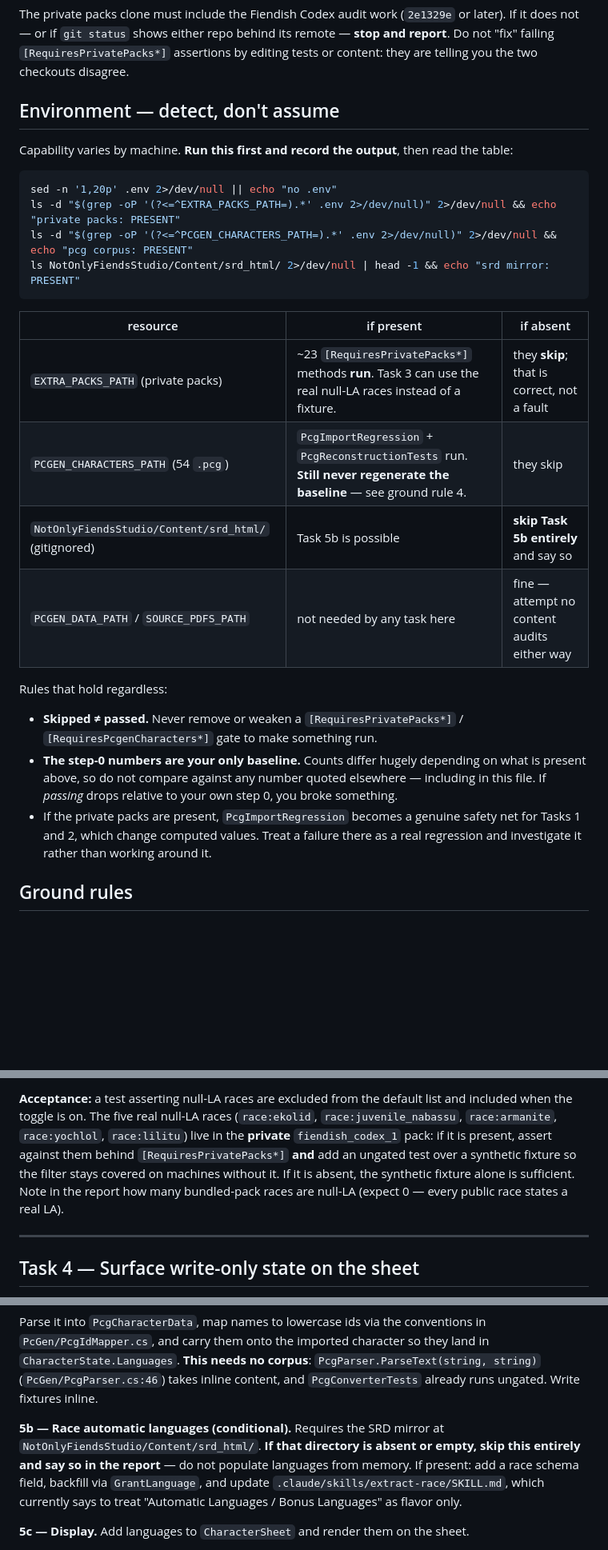
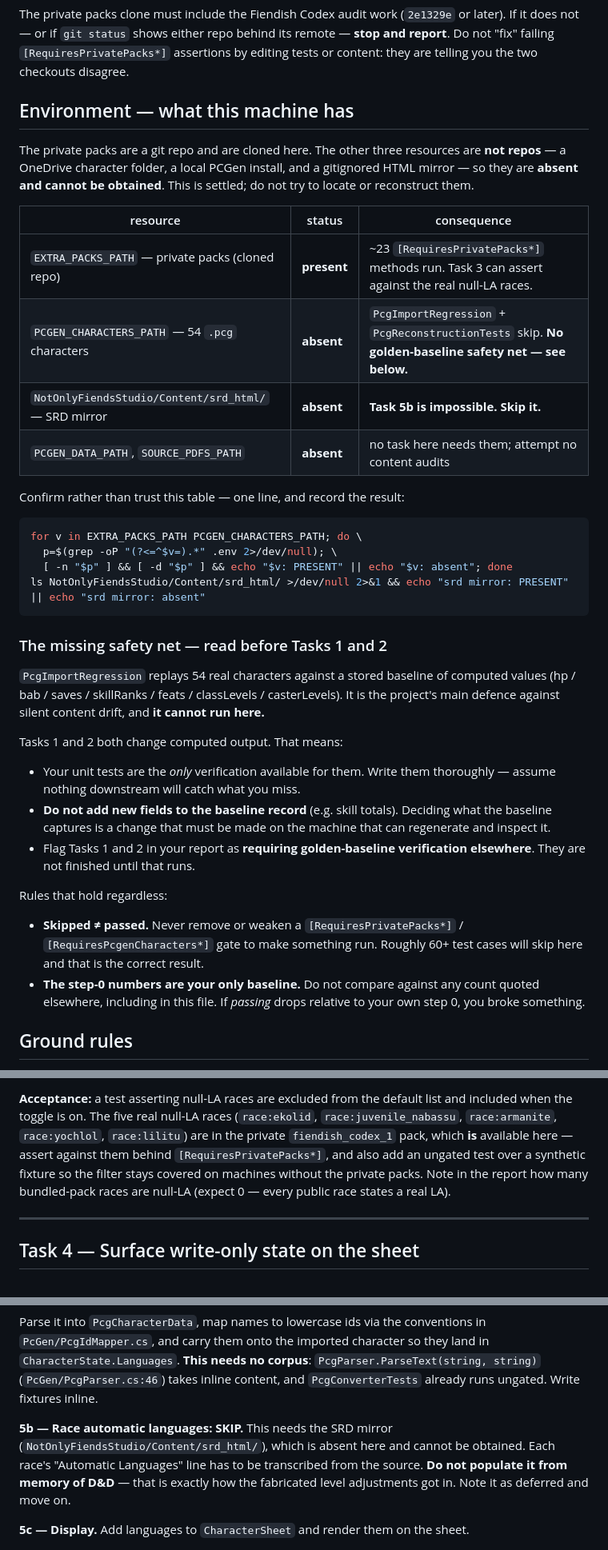
Before and after one commit to emm-n-m/not-only-fiends, a Markdown page: ENGINE_UI_TASKS.md, 3 parts joined by grey strips. Shown at 80% size. Drawn GitHub-style; blank space fills up the shorter version.

Commit message:
ENGINE_UI_TASKS: state the dev machine's resources as settled facts
The private packs are a git repo and are cloned there; the characters folder,
PCGen install and SRD mirror are not repos and cannot be obtained. Replaces the
detection-and-branch table with what is actually true, keeping a one-line
confirmation step.

Corrects a claim that was backwards in the previous draft: with no character
corpus, PcgImportRegression cannot run, so Tasks 1 and 2 change computed values
with no golden-baseline safety net rather than with one. Adds a section saying so
plainly - unit tests are the only verification available, the baseline record
must not gain new fields (deciding what it captures belongs on the machine that
can regenerate it), and both tasks must be flagged as requiring baseline
verification elsewhere before they count as finished.

Task 5b is now a definite skip rather than a conditional one, with the reason
spelled out: the automatic-languages line has to be transcribed from the source,
and populating it from memory is how the fabricated level adjustments got in.
Task 3 can use the five real null-LA races, since the private pack is present.

````diff
--- a/ENGINE_UI_TASKS.md
+++ b/ENGINE_UI_TASKS.md
@@ -28,34 +28,53 @@ does not — or if `git status` shows either repo behind its remote — **stop a
 "fix" failing `[RequiresPrivatePacks*]` assertions by editing tests or content: they are
 telling you the two checkouts disagree.
 
-## Environment — detect, don't assume
+## Environment — what this machine has
 
-Capability varies by machine. **Run this first and record the output**, then read the table:
+The private packs are a git repo and are cloned here. The other three resources are **not
+repos** — a OneDrive character folder, a local PCGen install, and a gitignored HTML mirror —
+so they are **absent and cannot be obtained**. This is settled; do not try to locate or
+reconstruct them.
+
+| resource | status | consequence |
+|---|---|---|
+| `EXTRA_PACKS_PATH` — private packs (cloned repo) | **present** | ~23 `[RequiresPrivatePacks*]` methods run. Task 3 can assert against the real null-LA races. |
+| `PCGEN_CHARACTERS_PATH` — 54 `.pcg` characters | **absent** | `PcgImportRegression` + `PcgReconstructionTests` skip. **No golden-baseline safety net — see below.** |
+| `NotOnlyFiendsStudio/Content/srd_html/` — SRD mirror | **absent** | **Task 5b is impossible. Skip it.** |
+| `PCGEN_DATA_PATH`, `SOURCE_PDFS_PATH` | **absent** | no task here needs them; attempt no content audits |
+
+Confirm rather than trust this table — one line, and record the result:
 
 ```bash
-sed -n '1,20p' .env 2>/dev/null || echo "no .env"
-ls -d "$(grep -oP '(?<=^EXTRA_PACKS_PATH=).*' .env 2>/dev/null)" 2>/dev/null && echo "private packs: PRESENT"
-ls -d "$(grep -oP '(?<=^PCGEN_CHARACTERS_PATH=).*' .env 2>/dev/null)" 2>/dev/null && echo "pcg corpus: PRESENT"
-ls NotOnlyFiendsStudio/Content/srd_html/ 2>/dev/null | head -1 && echo "srd mirror: PRESENT"
+for v in EXTRA_PACKS_PATH PCGEN_CHARACTERS_PATH; do \
+  p=$(grep -oP "(?<=^$v=).*" .env 2>/dev/null); \
+  [ -n "$p" ] && [ -d "$p" ] && echo "$v: PRESENT" || echo "$v: absent"; done
+ls NotOnlyFiendsStudio/Content/srd_html/ >/dev/null 2>&1 && echo "srd mirror: PRESENT" || echo "srd mirror: absent"
 ```
 
-| resource | if present | if absent |
-|---|---|---|
-| `EXTRA_PACKS_PATH` (private packs) | ~23 `[RequiresPrivatePacks*]` methods **run**. Task 3 can use the real null-LA races instead of a fixture. | they **skip**; that is correct, not a fault |
-| `PCGEN_CHARACTERS_PATH` (54 `.pcg`) | `PcgImportRegression` + `PcgReconstructionTests` run. **Still never regenerate the baseline** — see ground rule 4. | they skip |
-| `NotOnlyFiendsStudio/Content/srd_html/` (gitignored) | Task 5b is possible | **skip Task 5b entirely** and say so |
-| `PCGEN_DATA_PATH` / `SOURCE_PDFS_PATH` | not needed by any task here | fine — attempt no content audits either way |
+### The missing safety net — read before Tasks 1 and 2
+
+`PcgImportRegression` replays 54 real characters against a stored baseline of computed values
+(hp / bab / saves / skillRanks / feats / classLevels / casterLevels). It is the project's main
+defence against silent content drift, and **it cannot run here.**
+
+Tasks 1 and 2 both change computed output. That means:
+
+- Your unit tests are the *only* verification available for them. Write them thoroughly —
+  assume nothing downstream will catch what you miss.
+- **Do not add new fields to the baseline record** (e.g. skill totals). Deciding what the
+  baseline captures is a change that must be made on the machine that can regenerate and
+  inspect it.
+- Flag Tasks 1 and 2 in your report as **requiring golden-baseline verification elsewhere**.
+  They are not finished until that runs.
 
 Rules that hold regardless:
 
 - **Skipped ≠ passed.** Never remove or weaken a `[RequiresPrivatePacks*]` /
-  `[RequiresPcgenCharacters*]` gate to make something run.
-- **The step-0 numbers are your only baseline.** Counts differ hugely depending on what is
-  present above, so do not compare against any number quoted elsewhere — including in this
-  file. If *passing* drops relative to your own step 0, you broke something.
-- If the private packs are present, `PcgImportRegression` becomes a genuine safety net for
-  Tasks 1 and 2, which change computed values. Treat a failure there as a real regression and
-  investigate it rather than working around it.
+  `[RequiresPcgenCharacters*]` gate to make something run. Roughly 60+ test cases will skip
+  here and that is the correct result.
+- **The step-0 numbers are your only baseline.** Do not compare against any count quoted
+  elsewhere, including in this file. If *passing* drops relative to your own step 0, you broke
+  something.
 
 ## Ground rules
 
@@ -186,11 +205,11 @@ currently cannot (it prints `(LA +N)` only when `> 0`).
 
 **Acceptance:** a test asserting null-LA races are excluded from the default list and included
 when the toggle is on. The five real null-LA races (`race:ekolid`, `race:juvenile_nabassu`,
-`race:armanite`, `race:yochlol`, `race:lilitu`) live in the **private** `fiendish_codex_1` pack:
-if it is present, assert against them behind `[RequiresPrivatePacks*]` **and** add an ungated
-test over a synthetic fixture so the filter stays covered on machines without it. If it is
-absent, the synthetic fixture alone is sufficient. Note in the report how many bundled-pack
-races are null-LA (expect 0 — every public race states a real LA).
+`race:armanite`, `race:yochlol`, `race:lilitu`) are in the private `fiendish_codex_1` pack,
+which **is** available here — assert against them behind `[RequiresPrivatePacks*]`, and also
+add an ungated test over a synthetic fixture so the filter stays covered on machines without
+the private packs. Note in the report how many bundled-pack races are null-LA (expect 0 —
+every public race states a real LA).
 
 ---
 
@@ -234,11 +253,11 @@ Parse it into `PcgCharacterData`, map names to lowercase ids via the conventions
 (`PcGen/PcgParser.cs:46`) takes inline content, and `PcgConverterTests` already runs ungated.
 Write fixtures inline.
 
-**5b — Race automatic languages (conditional).** Requires the SRD mirror at
-`NotOnlyFiendsStudio/Content/srd_html/`. **If that directory is absent or empty, skip this
-entirely and say so in the report** — do not populate languages from memory. If present: add a
-race schema field, backfill via `GrantLanguage`, and update `.claude/skills/extract-race/SKILL.md`,
-which currently says to treat "Automatic Languages / Bonus Languages" as flavor only.
+**5b — Race automatic languages: SKIP.** This needs the SRD mirror
+(`NotOnlyFiendsStudio/Content/srd_html/`), which is absent here and cannot be obtained. Each
+race's "Automatic Languages" line has to be transcribed from the source. **Do not populate it
+from memory of D&D** — that is exactly how the fabricated level adjustments got in. Note it as
+deferred and move on.
 
 **5c — Display.** Add languages to `CharacterSheet` and render them on the sheet.
 
````
